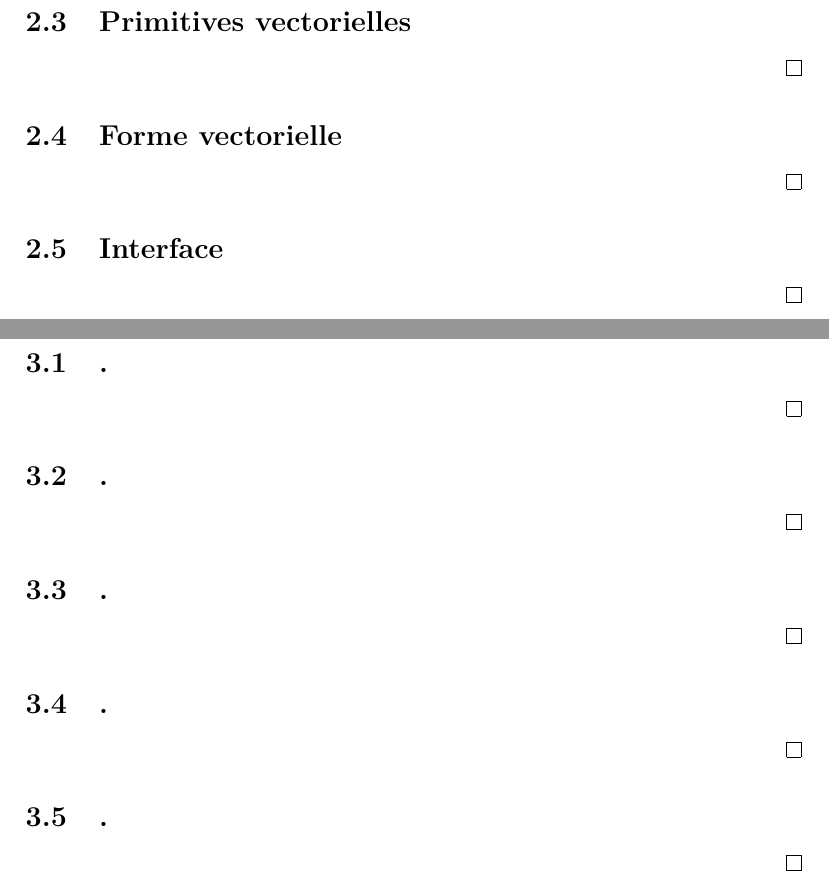
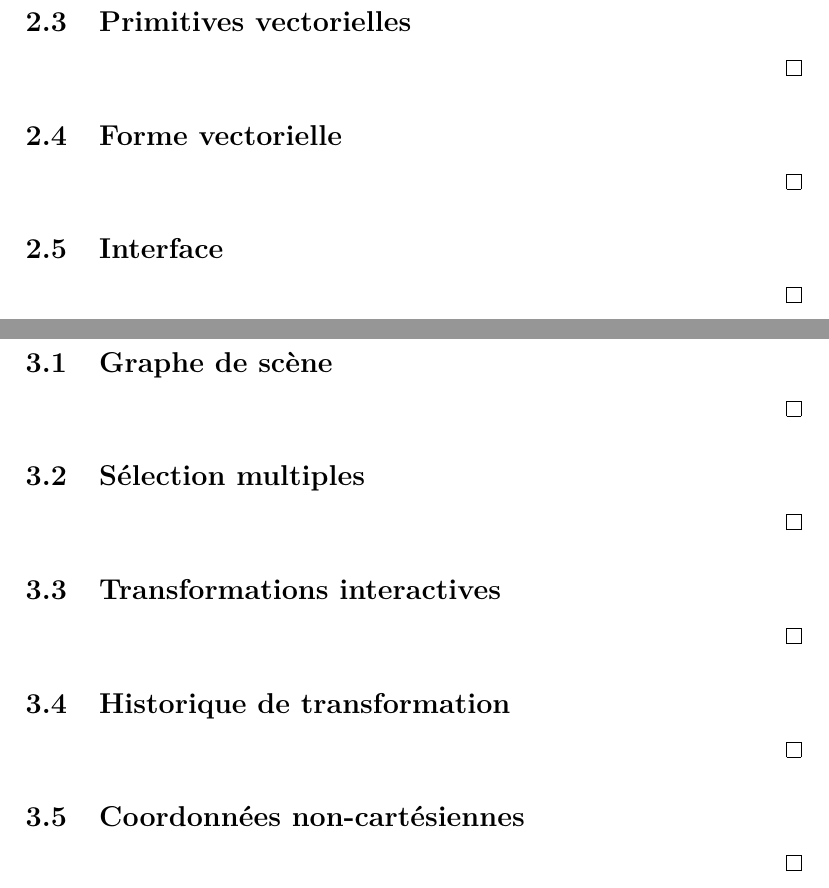
Before and after one commit to Masam121/IFT3100H18, a LaTeX document (tp/IFT3100H18_ProjetSession.tex): two parts of pages 4 and 5 of 14, joined at a grey line, cut so that both start at the same text. Compiled offline with pdfLaTeX.

Commit message:
mise à jour projet session
titres critères fonctionnels module 3

```diff
--- a/tp/IFT3100H18_ProjetSession.tex
+++ b/tp/IFT3100H18_ProjetSession.tex
@@ -113,35 +113,37 @@
 
 \section{Transformation}
 
-\subsection{.}
+\subsection{Graphe de scène}
 
 \state
 
 \qed
 
-\subsection{.}
+\subsection{Sélection multiples}
 
 \state
 
 \qed
 
-\subsection{.}
+\subsection{Transformations interactives}
 
 \state
 
 \qed
 
-\subsection{.}
+
+\subsection{Historique de transformation}
 
 \state
 
 \qed
 
-\subsection{.}
+\subsection{Coordonnées non-cartésiennes}
 
 \state
 
 \qed
+
 
 \pagebreak
 
```
